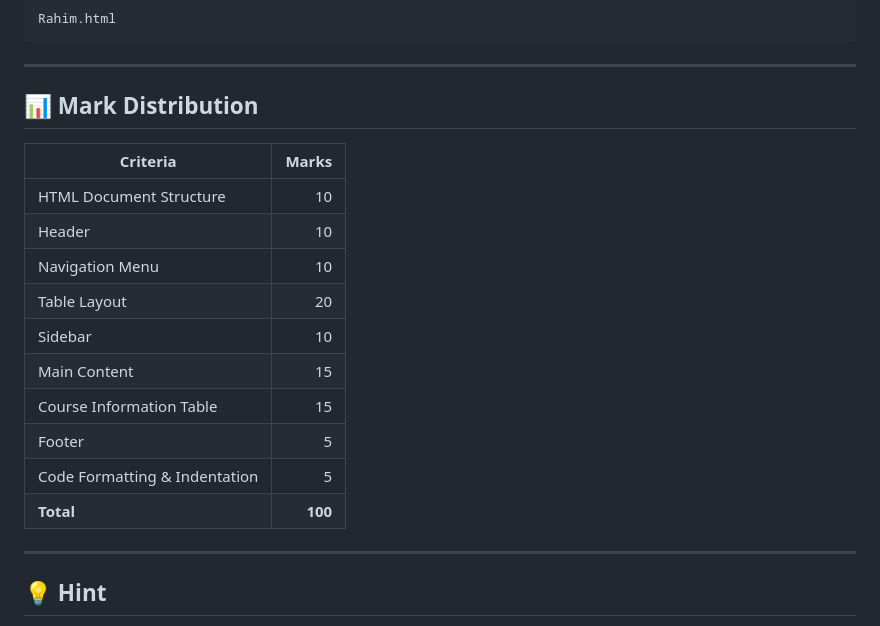
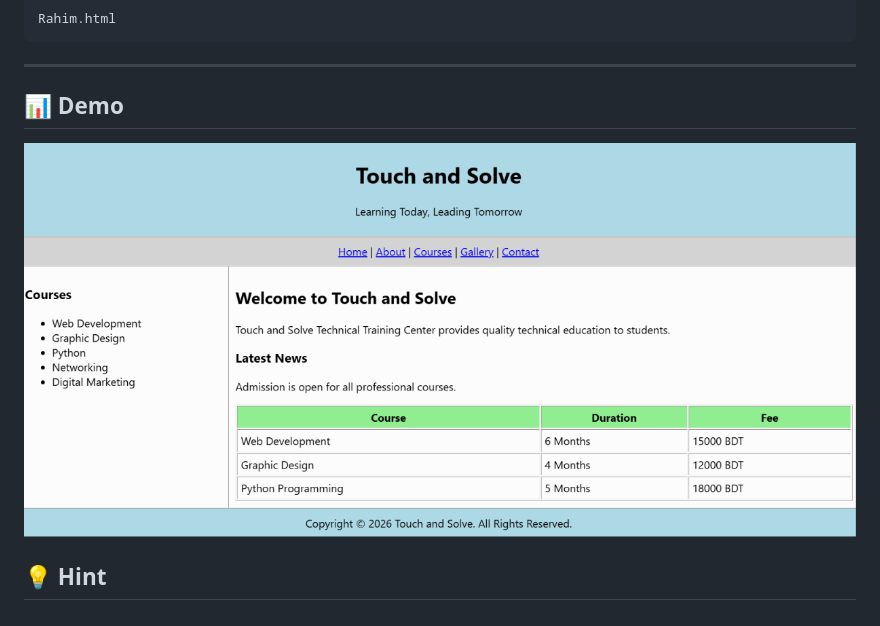
Before and after one commit to gmlincoln/WD-L3-B2-TactSoft, a Markdown page: Assignment-1/README.md, the part around the change. Rendered like a GitHub page; pictures changed too: Assignment-1/image.png (added).

Commit message:
update assignment-1 task

```diff
--- a/Assignment-1/README.md
+++ b/Assignment-1/README.md
@@ -157,22 +157,9 @@ Rahim.html
 
 ---
 
-## 📊 Mark Distribution
+## 📊 Demo
+![alt text](image.png)
 
-| Criteria | Marks |
-|-----------|------:|
-| HTML Document Structure | 10 |
-| Header | 10 |
-| Navigation Menu | 10 |
-| Table Layout | 20 |
-| Sidebar | 10 |
-| Main Content | 15 |
-| Course Information Table | 15 |
-| Footer | 5 |
-| Code Formatting & Indentation | 5 |
-| **Total** | **100** |
-
----
 
 ## 💡 Hint
 
```
